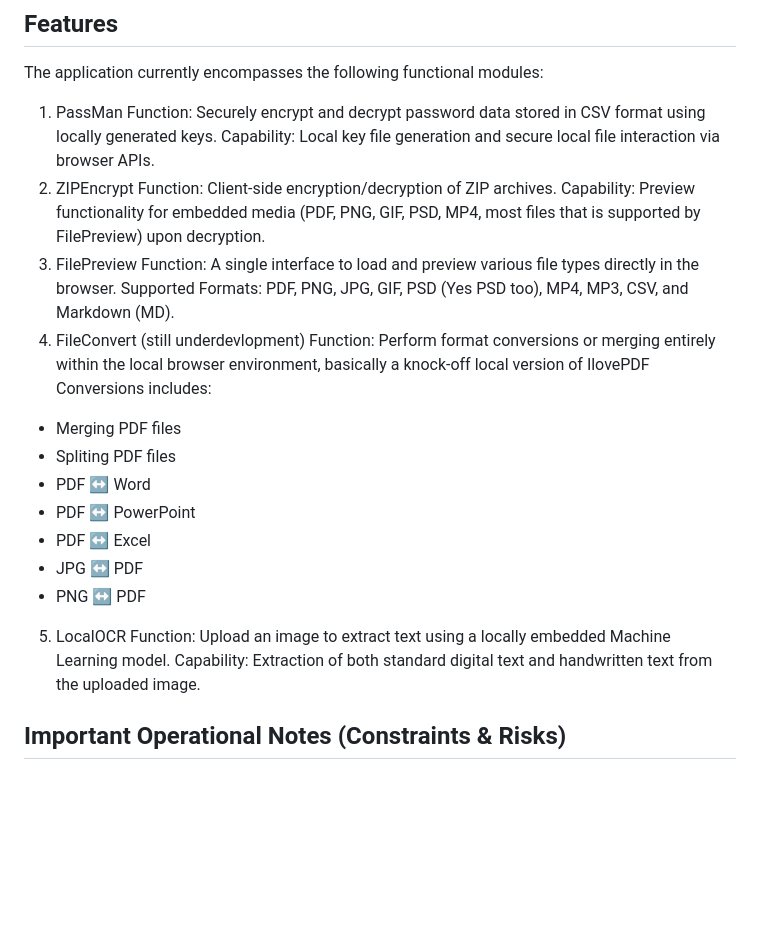
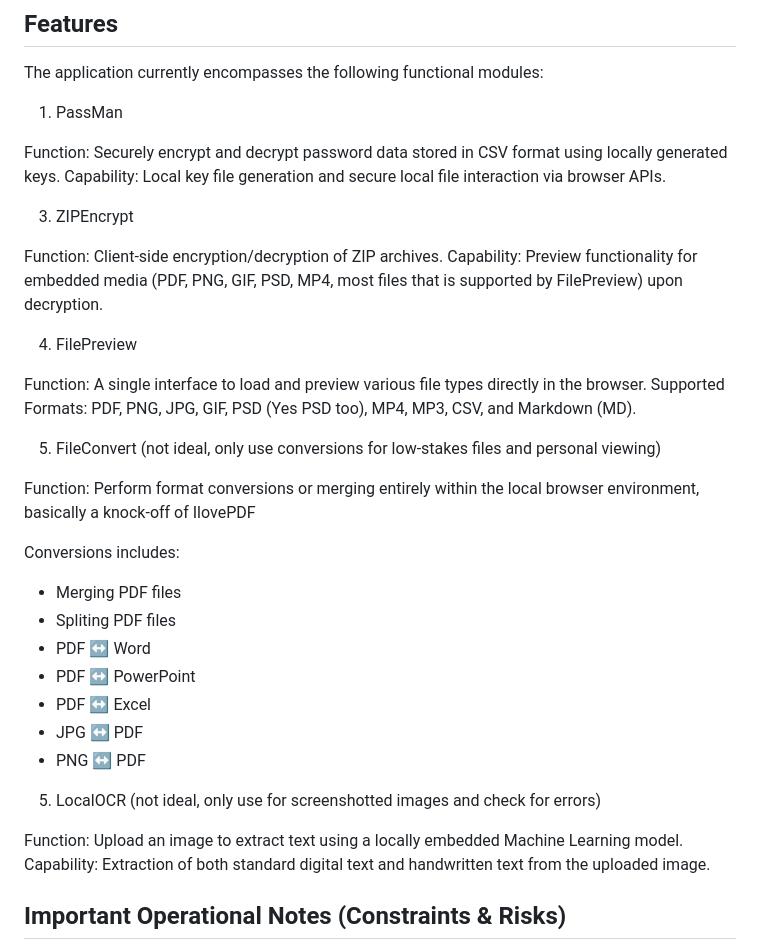
Before and after one commit to Print-JK/Sigma-Webapps, a Markdown page: README.md, the part around the change. Drawn GitHub-style; blank space fills up the shorter version.

Commit message:
Revise features and notes in README.md
Updated features section with new descriptions and notes.

```diff
--- a/README.md
+++ b/README.md
@@ -82,16 +82,24 @@ Click the cards provided on the Mainpage to access the specific tools.
 The application currently encompasses the following functional modules:
 
 1. PassMan
+
 Function: Securely encrypt and decrypt password data stored in CSV format using locally generated keys.
 Capability: Local key file generation and secure local file interaction via browser APIs.
-2. ZIPEncrypt
+
+3. ZIPEncrypt
+
 Function: Client-side encryption/decryption of ZIP archives.
 Capability: Preview functionality for embedded media (PDF, PNG, GIF, PSD, MP4, most files that is supported by FilePreview) upon decryption.
-3. FilePreview
+
+4. FilePreview
+
 Function: A single interface to load and preview various file types directly in the browser.
 Supported Formats: PDF, PNG, JPG, GIF, PSD (Yes PSD too), MP4, MP3, CSV, and Markdown (MD).
-4. FileConvert (still underdevlopment)
-Function: Perform format conversions or merging entirely within the local browser environment, basically a knock-off local version of IlovePDF
+
+5. FileConvert (not ideal, only use conversions for low-stakes files and personal viewing)
+
+Function: Perform format conversions or merging entirely within the local browser environment, basically a knock-off of IlovePDF
+
 Conversions includes:
 - Merging PDF files
 - Spliting PDF files
@@ -101,9 +109,11 @@ Conversions includes:
 - JPG ↔ PDF
 - PNG ↔ PDF
 
-5. LocalOCR
+5. LocalOCR (not ideal, only use for screenshotted images and check for errors)
+
 Function: Upload an image to extract text using a locally embedded Machine Learning model.
 Capability: Extraction of both standard digital text and handwritten text from the uploaded image.
+
 
 ## Important Operational Notes (Constraints & Risks)
 Local Execution Mandate: This application is not intended for online hosting. All file operations must be strictly confined to the local machine environment, as it may contain vulnerable code.
```
